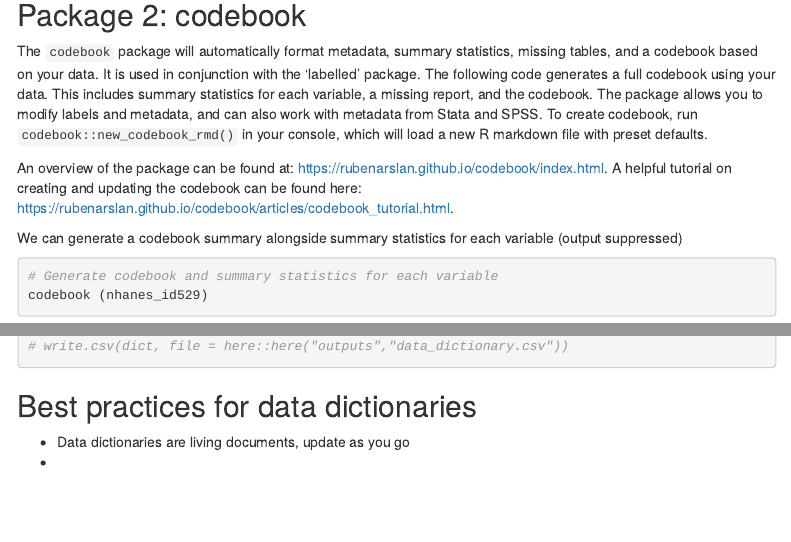
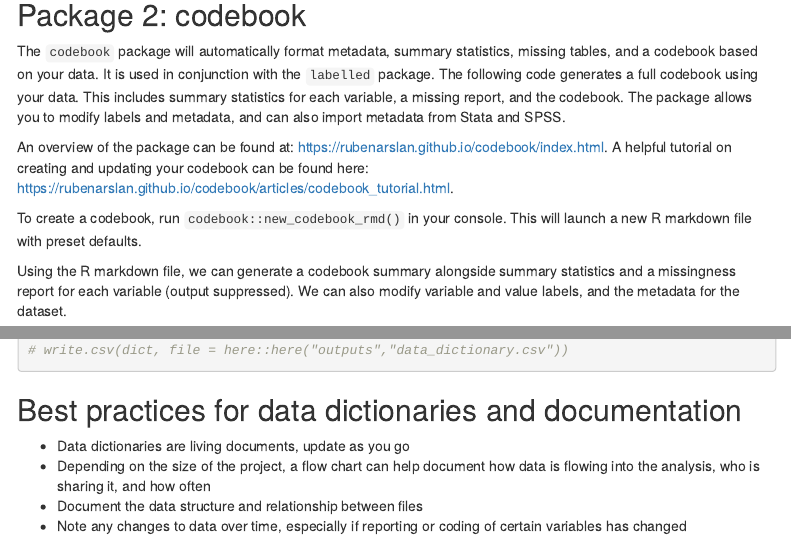
Before and after one commit to Diego-Yizhi/ID529-DDDD, an R Markdown document (id529_groupproj.Rmd): the page in a window 1100 px wide, from 1830 px down before the commit and from 1840 px down after it, so that both start at the same text, and a second part further down, joined at a grey line. Rendered offline with R 4.5, knitr and Pandoc, with nearby package versions; some code elsewhere in the file could not run offline; menus at the side of the page are left out.

Commit message:
finalize codebook package, add best practices

````diff
--- a/id529_groupproj.Rmd
+++ b/id529_groupproj.Rmd
@@ -91,11 +91,13 @@ look_for(nhanes_id529, details = TRUE)
 
 ## Package 2: codebook
 
-The `codebook` package will automatically format metadata, summary statistics, missing tables, and a codebook based on your data. It is used in conjunction with the 'labelled' package. The following code generates a full codebook using your data. This includes summary statistics for each variable, a missing report, and the codebook. The package allows you to modify labels and metadata, and can also work with metadata from Stata and SPSS. To create codebook, run `codebook::new_codebook_rmd()` in your console, which will load a new R markdown file with preset defaults.
+The `codebook` package will automatically format metadata, summary statistics, missing tables, and a codebook based on your data. It is used in conjunction with the `labelled` package. The following code generates a full codebook using your data. This includes summary statistics for each variable, a missing report, and the codebook. The package allows you to modify labels and metadata, and can also import metadata from Stata and SPSS.
 
-An overview of the package can be found at: <https://rubenarslan.github.io/codebook/index.html>. A helpful tutorial on creating and updating the codebook can be found here: <https://rubenarslan.github.io/codebook/articles/codebook_tutorial.html>.
+An overview of the package can be found at: <https://rubenarslan.github.io/codebook/index.html>. A helpful tutorial on creating and updating your codebook can be found here: <https://rubenarslan.github.io/codebook/articles/codebook_tutorial.html>.
 
-We can generate a codebook summary alongside summary statistics for each variable (output suppressed)
+To create a codebook, run `codebook::new_codebook_rmd()` in your console. This will launch a new R markdown file with preset defaults.
+
+Using the R markdown file, we can generate a codebook summary alongside summary statistics and a missingness report for each variable (output suppressed). We can also modify variable and value labels, and the metadata for the dataset.
 
 ```{r codebook, message = FALSE, results = 'hide'}
 # Generate codebook and summary statistics for each variable
@@ -198,7 +208,11 @@ dict <- build_dict(my.data = nhanes_id529, linker = linker,
 # write.csv(dict, file = here::here("outputs","data_dictionary.csv"))
 ```
 
-## Best practices for data dictionaries
+## Best practices for data dictionaries and documentation
 
-* Data dictionaries are living documents, update as you go
-*
+-   Data dictionaries are living documents, update as you go
+-   Depending on the size of the project, a flow chart can help document how data
+    is flowing into the analysis, who is sharing it, and how often
+-   Document the data structure and relationship between files
+-   Note any changes to data over time, especially if reporting or coding of certain
+    variables has changed
````
Also changed, not shown: id529_groupproj.Rmd (10 more changed lines).
